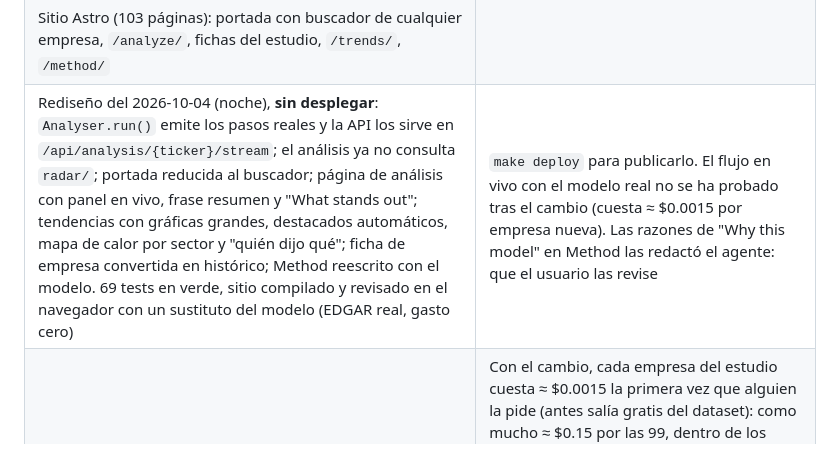
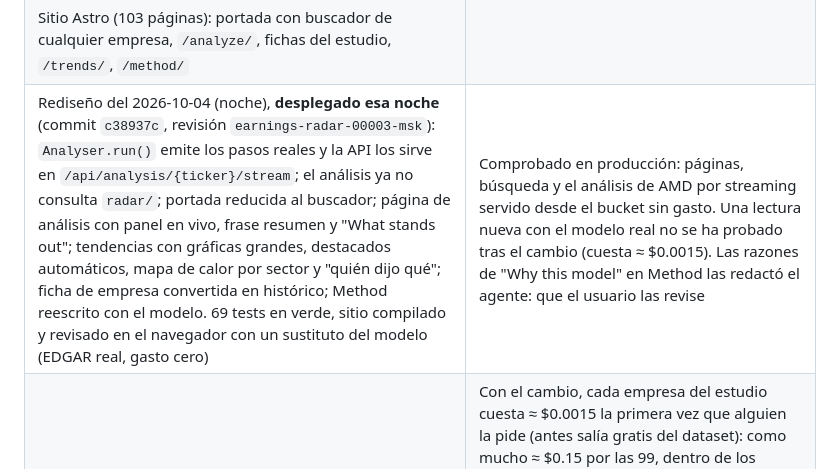
Before and after one commit to alejandrorodriguezalvarez884-dot/decision-signal-lab, a Markdown page: docs/HANDOFF.md, the part around the change. GitHub-like rendering.

Commit message:
Record the deployment of the redesign
Co-Authored-By: Claude Opus 5.5 <noreply@anthropic.com>

```diff
--- a/docs/HANDOFF.md
+++ b/docs/HANDOFF.md
@@ -42,7 +42,7 @@ Decisiones del usuario ese día:
 | Análisis bajo demanda (`ondemand.py`, `api.py`, 13 tests): busca los últimos Item 2.02 de cualquier empresa, lee el último comunicado de resultados y el anterior, y guarda cada lectura. Probado en local con AMD el 2026-10-04: 1,9 s y $0.0016 | Solo empresas que presentan resultados en un 8-K (quedan fuera casi todas las extranjeras). La comparación de una empresa de fuera del estudio es contra las 99 del estudio, no contra su sector |
 | Topes del servicio: $0.25 al día, $4 en total, $0.03 por petición, 30 análisis por IP y hora, 2 instancias | El límite por IP vive en la memoria de cada instancia; el que protege de verdad es el tope diario, que se guarda en el bucket |
 | Sitio Astro (103 páginas): portada con buscador de cualquier empresa, `/analyze/`, fichas del estudio, `/trends/`, `/method/` | |
-| Rediseño del 2026-10-04 (noche), **sin desplegar**: `Analyser.run()` emite los pasos reales y la API los sirve en `/api/analysis/{ticker}/stream`; el análisis ya no consulta `radar/`; portada reducida al buscador; página de análisis con panel en vivo, frase resumen y "What stands out"; tendencias con gráficas grandes, destacados automáticos, mapa de calor por sector y "quién dijo qué"; ficha de empresa convertida en histórico; Method reescrito con el modelo. 69 tests en verde, sitio compilado y revisado en el navegador con un sustituto del modelo (EDGAR real, gasto cero) | `make deploy` para publicarlo. El flujo en vivo con el modelo real no se ha probado tras el cambio (cuesta ≈ $0.0015 por empresa nueva). Las razones de "Why this model" en Method las redactó el agente: que el usuario las revise |
+| Rediseño del 2026-10-04 (noche), **desplegado esa noche** (commit `c38937c`, revisión `earnings-radar-00003-msk`): `Analyser.run()` emite los pasos reales y la API los sirve en `/api/analysis/{ticker}/stream`; el análisis ya no consulta `radar/`; portada reducida al buscador; página de análisis con panel en vivo, frase resumen y "What stands out"; tendencias con gráficas grandes, destacados automáticos, mapa de calor por sector y "quién dijo qué"; ficha de empresa convertida en histórico; Method reescrito con el modelo. 69 tests en verde, sitio compilado y revisado en el navegador con un sustituto del modelo (EDGAR real, gasto cero) | Comprobado en producción: páginas, búsqueda y el análisis de AMD por streaming servido desde el bucket sin gasto. Una lectura nueva con el modelo real no se ha probado tras el cambio (cuesta ≈ $0.0015). Las razones de "Why this model" en Method las redactó el agente: que el usuario las revise |
 | | Con el cambio, cada empresa del estudio cuesta ≈ $0.0015 la primera vez que alguien la pide (antes salía gratis del dataset): como mucho ≈ $0.15 por las 99, dentro de los topes, que no se han tocado |
 | `Makefile`: `api`, `dev`, `serve`, `deploy` (Cloud Run), `check`, `update`, `save`, `publish`. Sin GitHub Actions | `make update` no se ha probado con comunicados nuevos reales |
 | **Desplegado el 2026-10-04** en Cloud Run: https://earnings-radar-3qwezbjyfq-ew.a.run.app (proyecto `arctic-robot-474306-g3`, `europe-west1`, servicio `earnings-radar`, bucket `arctic-robot-474306-g3-earnings-radar`, secreto `earnings-radar-perplexity-api-key`). Comprobado en producción: páginas, búsqueda, análisis de AMD en 3 s por $0.0016 y segunda petición servida desde el bucket | Dominio `earningsradar.app` asignado (8 registros DNS en Cloudflare, solo DNS). `www` sin configurar |
```
